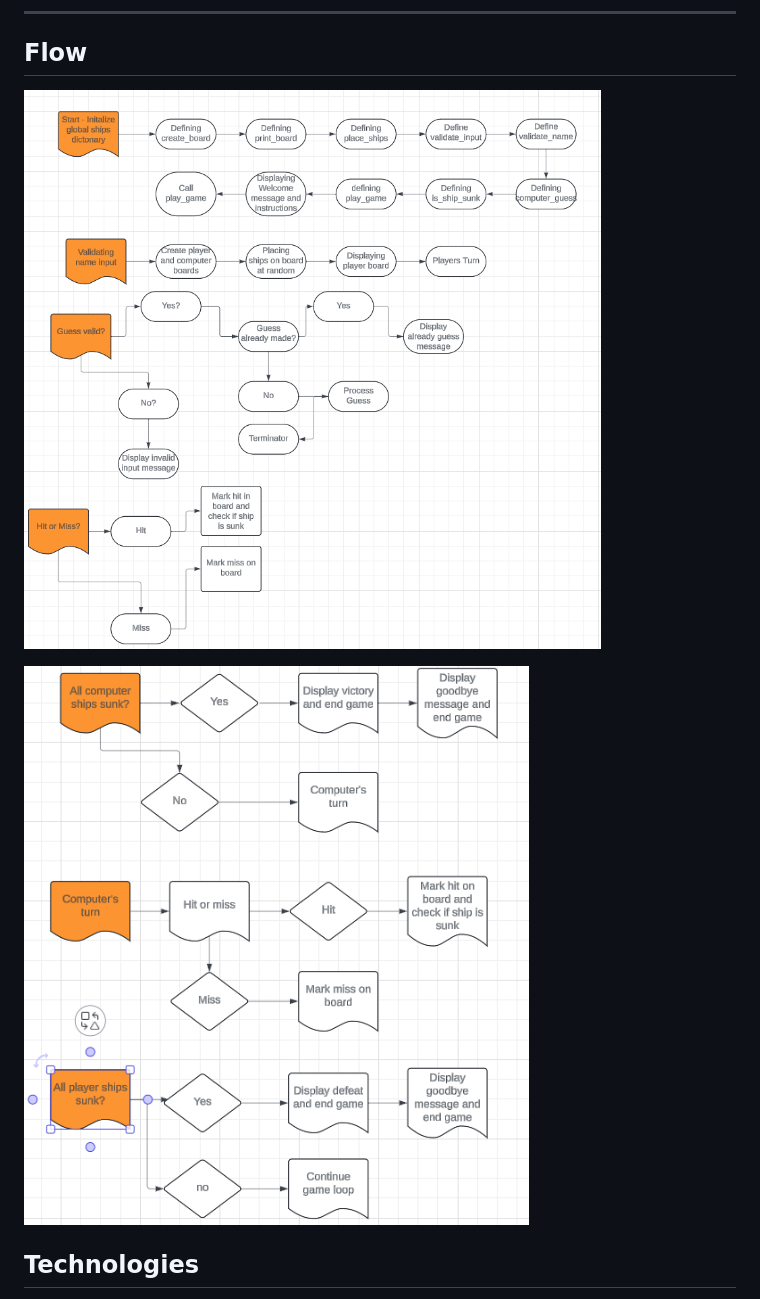
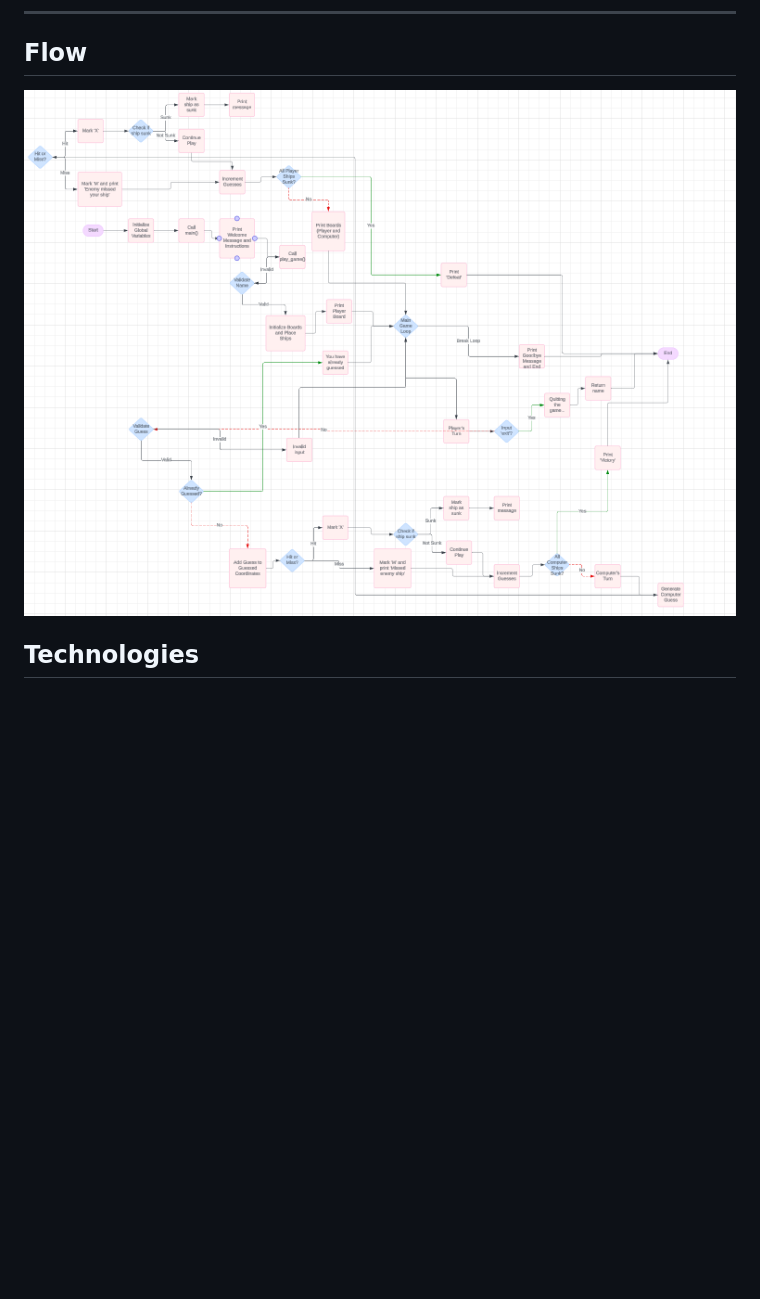
Before and after one commit to OscarBackman92/Battleship_PP3_CI, a Markdown page: README.md, the part around the change. Rendered like a GitHub page; pictures changed too: docs/flow/flow_chart_1.png (deleted), docs/flow/flow_chart_2.png (deleted), docs/flow/flow_chart_one.png (added); blank space fills up the shorter version.

Commit message:
redid flow chart

```diff
--- a/README.md
+++ b/README.md
@@ -77,9 +77,8 @@ This Battleship game is a console-based implementation of the classic board game
 
 ## Flow
 
-![flow_chart](docs/flow/flow_chart_1.png)
+![flow_chart](docs/flow/flow_chart_one.png)
 
-![flow_chart_2](docs/flow/flow_chart_2.png)
 
 ## Technologies
 
```
